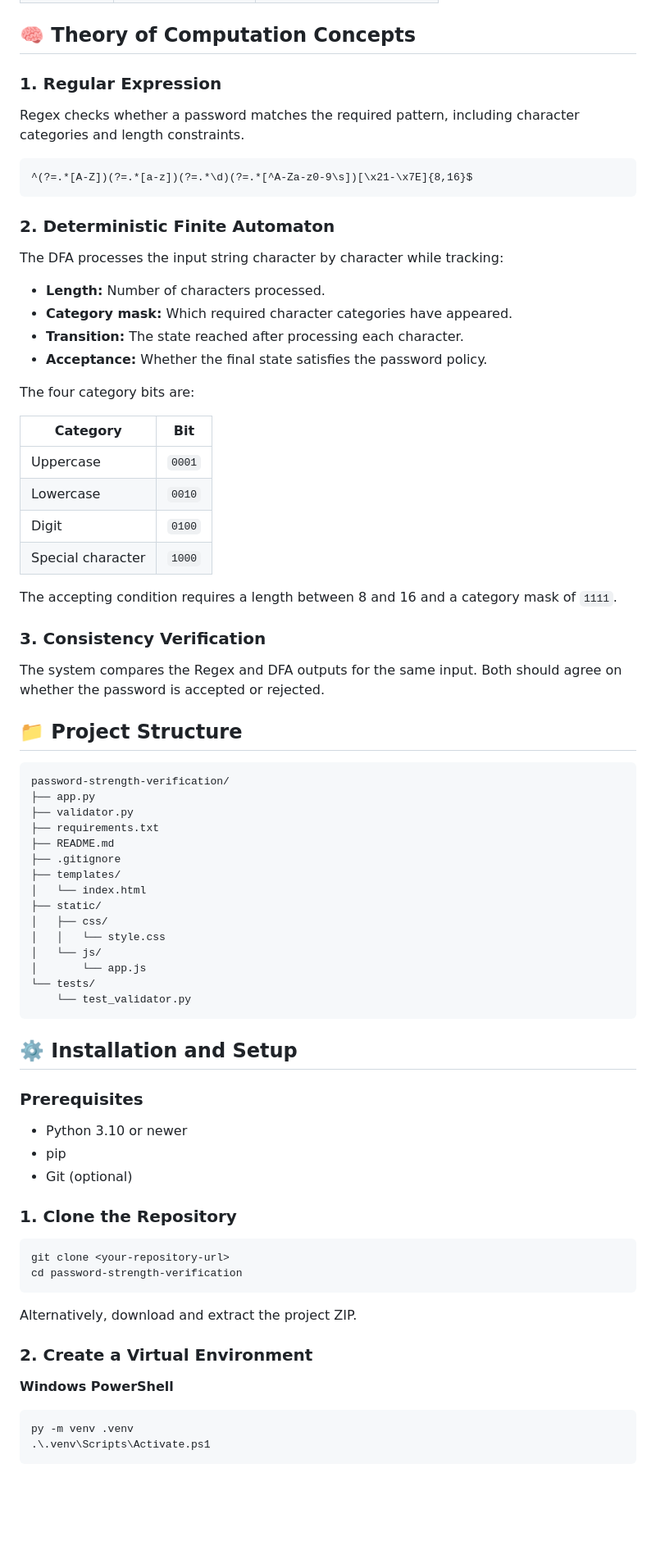
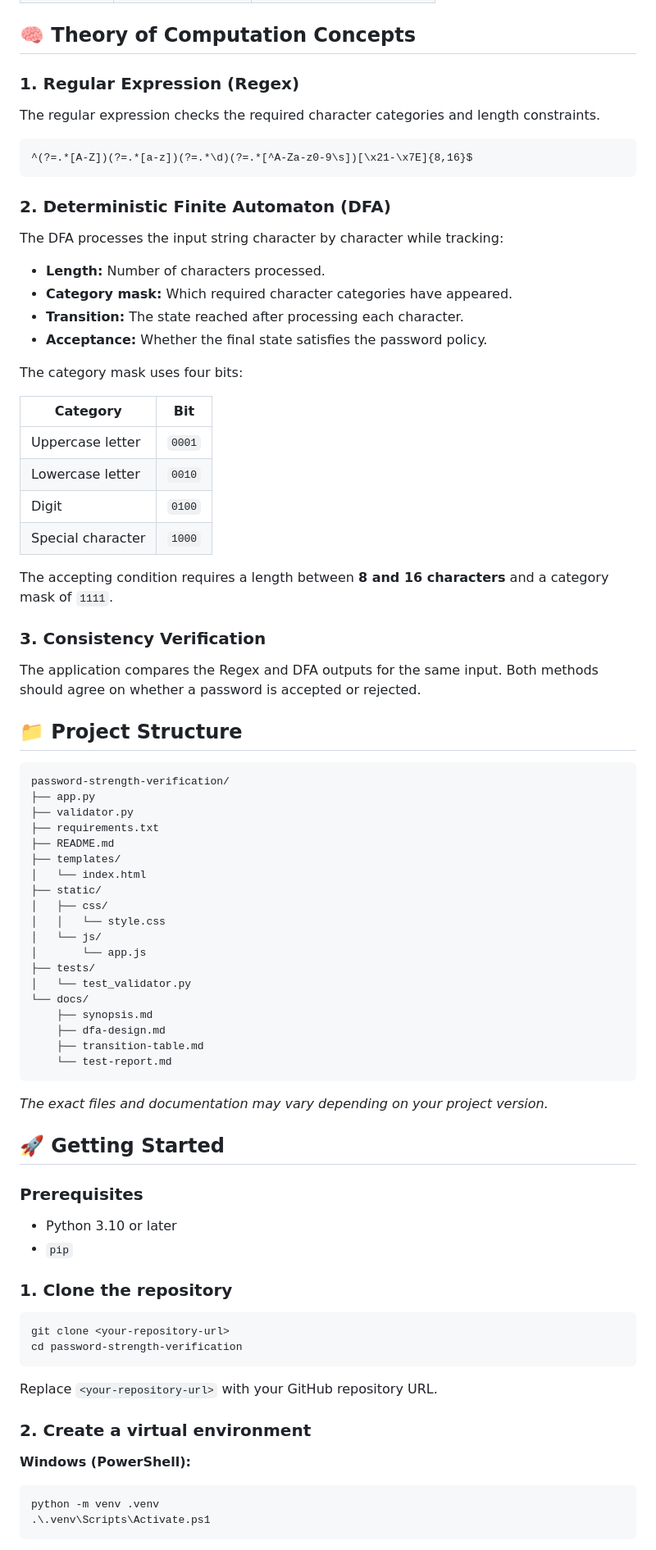
Before and after one commit to harshad333-v/password-strength-verification, a Markdown page: README.md, the part around one of its changes. Shown at 82% size. Drawn GitHub-style; blank space fills up the shorter version.

````diff
--- a/README.md
+++ b/README.md
@@ -51,15 +51,15 @@ A password is accepted only when it satisfies **all** the following conditions:
 
 ## 🧠 Theory of Computation Concepts
 
-### 1. Regular Expression
+### 1. Regular Expression (Regex)
 
-Regex checks whether a password matches the required pattern, including character categories and length constraints.
+The regular expression checks the required character categories and length constraints.
 
 ```regex
 ^(?=.*[A-Z])(?=.*[a-z])(?=.*\d)(?=.*[^A-Za-z0-9\s])[\x21-\x7E]{8,16}$
 ```
 
-### 2. Deterministic Finite Automaton
+### 2. Deterministic Finite Automaton (DFA)
 
 The DFA processes the input string character by character while tracking:
 
@@ -68,20 +68,20 @@ The DFA processes the input string character by character while tracking:
 - **Transition:** The state reached after processing each character.
 - **Acceptance:** Whether the final state satisfies the password policy.
 
-The four category bits are:
+The category mask uses four bits:
 
 | Category | Bit |
 |---|---|
-| Uppercase | `0001` |
-| Lowercase | `0010` |
+| Uppercase letter | `0001` |
+| Lowercase letter | `0010` |
 | Digit | `0100` |
 | Special character | `1000` |
 
-The accepting condition requires a length between 8 and 16 and a category mask of `1111`.
+The accepting condition requires a length between **8 and 16 characters** and a category mask of `1111`.
 
 ### 3. Consistency Verification
 
-The system compares the Regex and DFA outputs for the same input. Both should agree on whether the password is accepted or rejected.
+The application compares the Regex and DFA outputs for the same input. Both methods should agree on whether a password is accepted or rejected.
 
 ## 📁 Project Structure
 
@@ -91,7 +91,6 @@ password-strength-verification/
 ├── validator.py
 ├── requirements.txt
 ├── README.md
-├── .gitignore
 ├── templates/
 │   └── index.html
 ├── static/
@@ -99,33 +98,39 @@ password-strength-verification/
 │   │   └── style.css
 │   └── js/
 │       └── app.js
-└── tests/
-    └── test_validator.py
+├── tests/
+│   └── test_validator.py
+└── docs/
+    ├── synopsis.md
+    ├── dfa-design.md
+    ├── transition-table.md
+    └── test-report.md
 ```
 
-## ⚙️ Installation and Setup
+*The exact files and documentation may vary depending on your project version.*
+
+## 🚀 Getting Started
 
 ### Prerequisites
 
-- Python 3.10 or newer
-- pip
-- Git (optional)
+- Python 3.10 or later
+- `pip`
 
-### 1. Clone the Repository
+### 1. Clone the repository
 
 ```bash
 git clone <your-repository-url>
 cd password-strength-verification
 ```
 
-Alternatively, download and extract the project ZIP.
+Replace `<your-repository-url>` with your GitHub repository URL.
 
-### 2. Create a Virtual Environment
+### 2. Create a virtual environment
 
-**Windows PowerShell**
+**Windows (PowerShell):**
 
 ```powershell
-py -m venv .venv
+python -m venv .venv
 .\.venv\Scripts\Activate.ps1
 ```
 
````
Also changed, not shown: other parts of README.md (+38 -72 lines).
